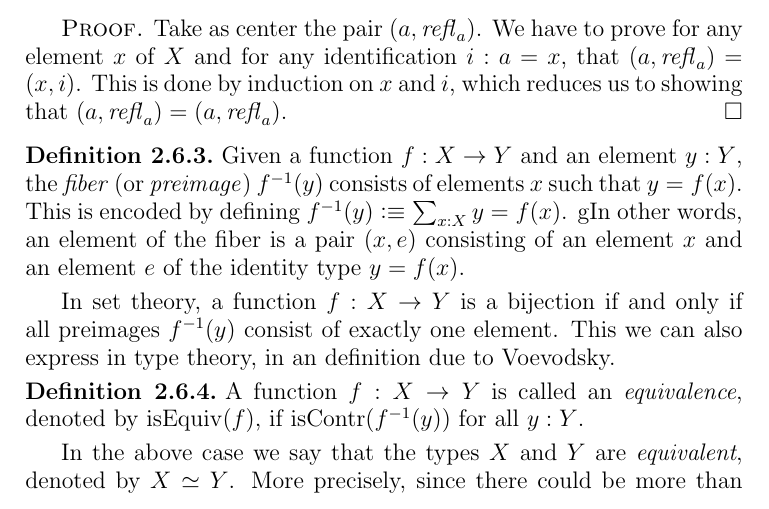
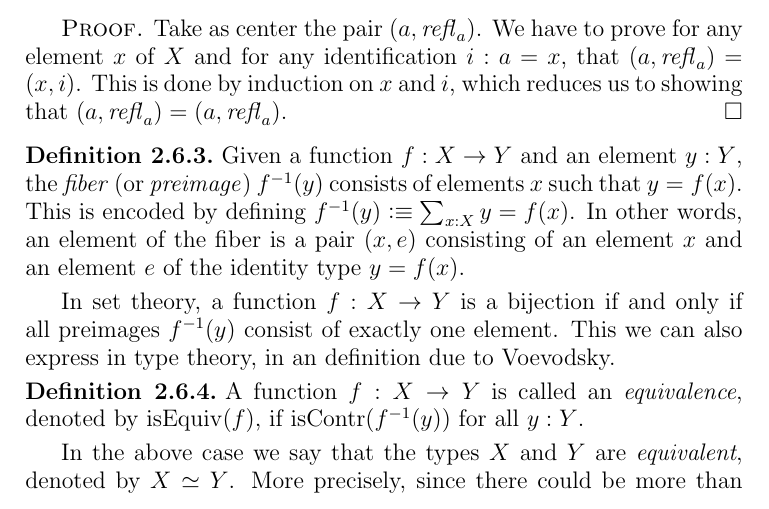
Before and after one commit to UniMath/SymmetryBook, a LaTeX thesis (book.tex, which reads intro-uf.tex): part of page 20 of 141, cut so that both start at the same text. Compiled offline with pdfLaTeX.

Commit message:
misprint

```diff
--- a/intro-uf.tex
+++ b/intro-uf.tex
@@ -548,7 +548,7 @@ Given a function $f : X \to Y$ and an element $y:Y$,
 the \emph{fiber} (or \emph{preimage}) $f^{-1}(y)$ consists
 of elements $x$ such that $y = f(x)$.
 This is encoded by defining $f^{-1}(y) \defeq \sum_{x:X} y = f(x)$.
-gIn other words, an element of the fiber is a pair $(x,e)$ consisting
+In other words, an element of the fiber is a pair $(x,e)$ consisting
 of an element $x$ and an element $e$ of the identity type $y = f(x)$.
 \end{definition}
 
```
